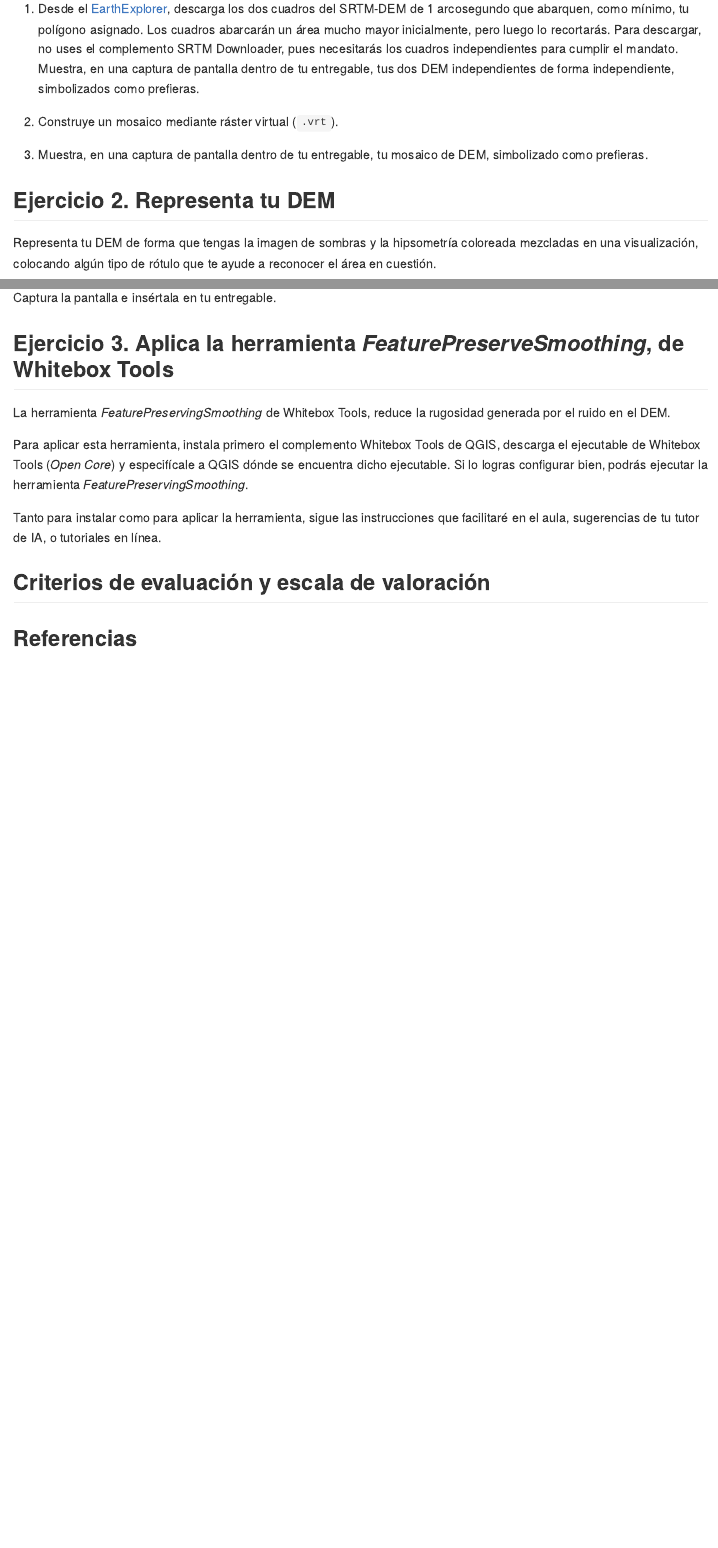
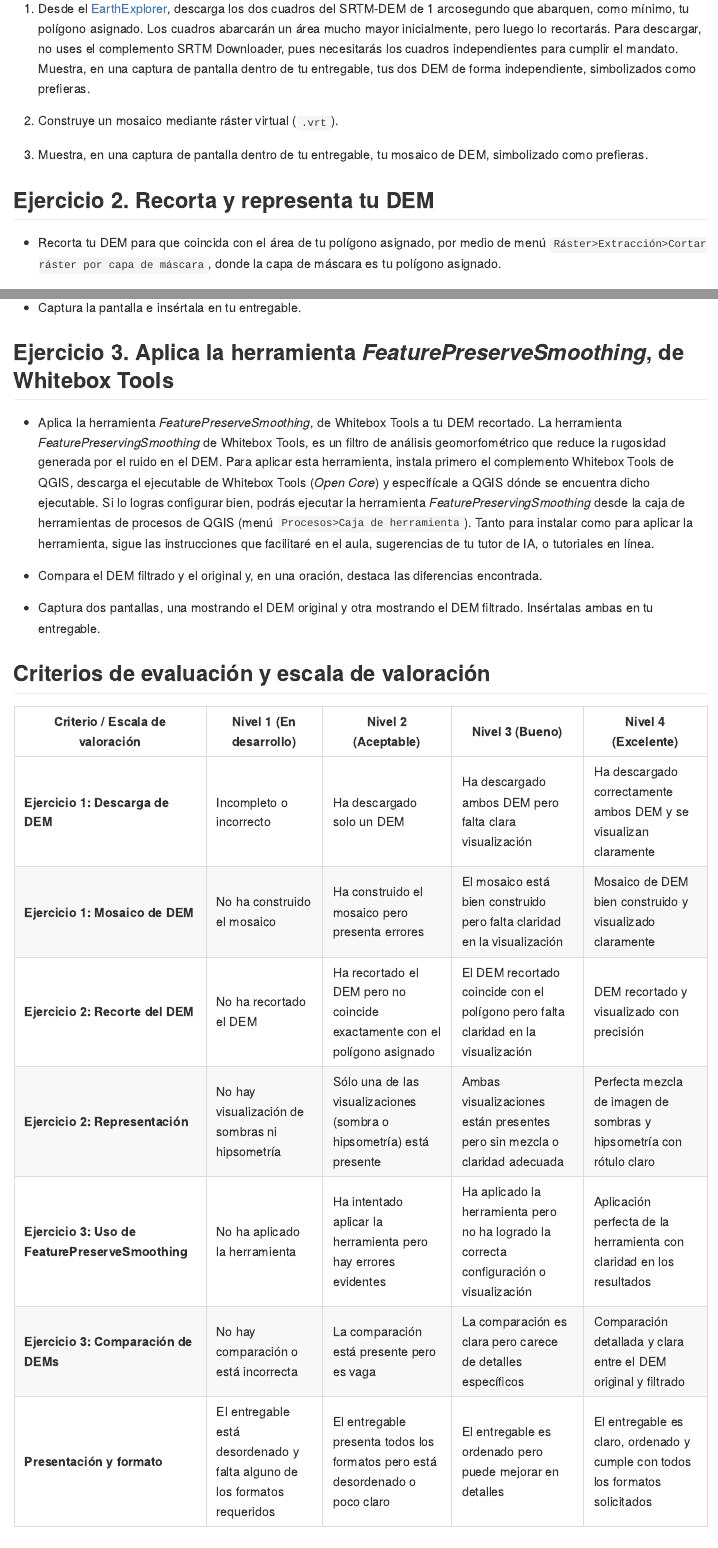
Before and after one commit to geomorfologia-202302/practica-01, an R Markdown document (practica-04.Rmd): the page in a window 1100 px wide, from 1040 px down before the commit and from 1000 px down after it, so that both start at the same text, and a second part further down, joined at a grey line. The pictures show the output file practica-04.md that the author committed with the source, drawn offline in the style of GitHub.

Commit message:
UPDATE evaluation criteria added to assignment 4

```diff
--- a/practica-04.Rmd
+++ b/practica-04.Rmd
@@ -145,14 +145,13 @@ aoi_asign %>% arrange(Nombre) %>% estilo_kable()
 
 Sigue estos pasos:
 
-1. Desde el [EarthExplorer](https://earthexplorer.usgs.gov/), descarga los dos cuadros del SRTM-DEM de 1 arcosegundo que abarquen, como mínimo, tu polígono asignado. Los cuadros abarcarán un área mucho mayor inicialmente, pero luego lo recortarás. Para descargar, no uses el complemento SRTM Downloader, pues necesitarás los cuadros independientes para cumplir el mandato. Muestra, en una captura de pantalla dentro de tu entregable, tus dos DEM independientes de forma independiente, simbolizados como prefieras.
+1. Desde el [EarthExplorer](https://earthexplorer.usgs.gov/), descarga los dos cuadros del SRTM-DEM de 1 arcosegundo que abarquen, como mínimo, tu polígono asignado. Los cuadros abarcarán un área mucho mayor inicialmente, pero luego lo recortarás. Para descargar, no uses el complemento SRTM Downloader, pues necesitarás los cuadros independientes para cumplir el mandato. Muestra, en una captura de pantalla dentro de tu entregable, tus dos DEM de forma independiente, simbolizados como prefieras.
 
 2. Construye un mosaico mediante ráster virtual (`.vrt`).
 
 3. Muestra, en una captura de pantalla dentro de tu entregable, tu mosaico de DEM, simbolizado como prefieras.
 
-## Ejercicio 2. Representa tu DEM
+## Ejercicio 2. Recorta y representa tu DEM
 
-Representa tu DEM de forma que tengas la imagen de sombras y la hipsometría coloreada mezcladas en una visualización, colocando algún tipo de rótulo que te ayude a reconocer el área en cuestión.
+- Recorta tu DEM para que coincida con el área de tu polígono asignado, por medio de menú `Ráster>Extracción>Cortar ráster por capa de máscara`, donde la capa de máscara es tu polígono asignado.
 
-Captura la pantalla e insértala en tu entregable.
@@ -159,15 +160,25 @@ Captura la pantalla e insértala en tu entregable.
+- Captura la pantalla e insértala en tu entregable.
 
 ## Ejercicio 3. Aplica la herramienta *FeaturePreserveSmoothing*, de Whitebox Tools
 
-La herramienta *FeaturePreservingSmoothing* de Whitebox Tools, reduce la rugosidad generada por el ruido en el DEM.
+- Aplica la herramienta *FeaturePreserveSmoothing*, de Whitebox Tools a tu DEM recortado. La herramienta *FeaturePreservingSmoothing* de Whitebox Tools, es un filtro de análisis geomorfométrico que reduce la rugosidad generada por el ruido en el DEM. Para aplicar esta herramienta, instala primero el complemento Whitebox Tools de QGIS, descarga el ejecutable de Whitebox Tools (*Open Core*) y especifícale a QGIS dónde se encuentra dicho ejecutable. Si lo logras configurar bien, podrás ejecutar la herramienta *FeaturePreservingSmoothing* desde la caja de herramientas de procesos de QGIS (menú `Procesos>Caja de herramienta`). Tanto para instalar como para aplicar la herramienta, sigue las instrucciones que facilitaré en el aula, sugerencias de tu tutor de IA, o tutoriales en línea.
 
-Para aplicar esta herramienta, instala primero el complemento Whitebox Tools de QGIS, descarga el ejecutable de Whitebox Tools (*Open Core*) y especifícale a QGIS dónde se encuentra dicho ejecutable. Si lo logras configurar bien, podrás ejecutar la herramienta *FeaturePreservingSmoothing*.
+- Compara el DEM filtrado y el original y, en una oración, destaca las diferencias encontrada.
 
-Tanto para instalar como para aplicar la herramienta, sigue las instrucciones que facilitaré en el aula, sugerencias de tu tutor de IA, o tutoriales en línea.
+- Captura dos pantallas, una mostrando el DEM original y otra mostrando el DEM filtrado. Insértalas ambas en tu entregable.
 
 
 ## Criterios de evaluación y escala de valoración
 
+| Criterio / Escala de valoración | Nivel 1 (En desarrollo) | Nivel 2 (Aceptable) | Nivel 3 (Bueno) | Nivel 4 (Excelente) |
+|--------------------------------|-------------------------|---------------------|-----------------|----------------------|
+| **Ejercicio 1: Descarga de DEM** | Incompleto o incorrecto | Ha descargado solo un DEM | Ha descargado ambos DEM pero falta clara visualización | Ha descargado correctamente ambos DEM y se visualizan claramente |
+| **Ejercicio 1: Mosaico de DEM** | No ha construido el mosaico | Ha construido el mosaico pero presenta errores | El mosaico está bien construido pero falta claridad en la visualización | Mosaico de DEM bien construido y visualizado claramente |
+| **Ejercicio 2: Recorte del DEM** | No ha recortado el DEM | Ha recortado el DEM pero no coincide exactamente con el polígono asignado | El DEM recortado coincide con el polígono pero falta claridad en la visualización | DEM recortado y visualizado con precisión |
+| **Ejercicio 2: Representación** | No hay visualización de sombras ni hipsometría | Sólo una de las visualizaciones (sombra o hipsometría) está presente | Ambas visualizaciones están presentes pero sin mezcla o claridad adecuada | Perfecta mezcla de imagen de sombras y hipsometría con rótulo claro |
+| **Ejercicio 3: Uso de FeaturePreserveSmoothing** | No ha aplicado la herramienta | Ha intentado aplicar la herramienta pero hay errores evidentes | Ha aplicado la herramienta pero no ha logrado la correcta configuración o visualización | Aplicación perfecta de la herramienta con claridad en los resultados |
+| **Ejercicio 3: Comparación de DEMs** | No hay comparación o está incorrecta | La comparación está presente pero es vaga | La comparación es clara pero carece de detalles específicos | Comparación detallada y clara entre el DEM original y filtrado |
+| **Presentación y formato** | El entregable está desordenado y falta alguno de los formatos requeridos | El entregable presenta todos los formatos pero está desordenado o poco claro | El entregable es ordenado pero puede mejorar en detalles | El entregable es claro, ordenado y cumple con todos los formatos solicitados |
 
 
 ## Referencias
```
Also changed, not shown: practica-04.md, practica-04.Rmd (6 more changed lines), 12 other files.
